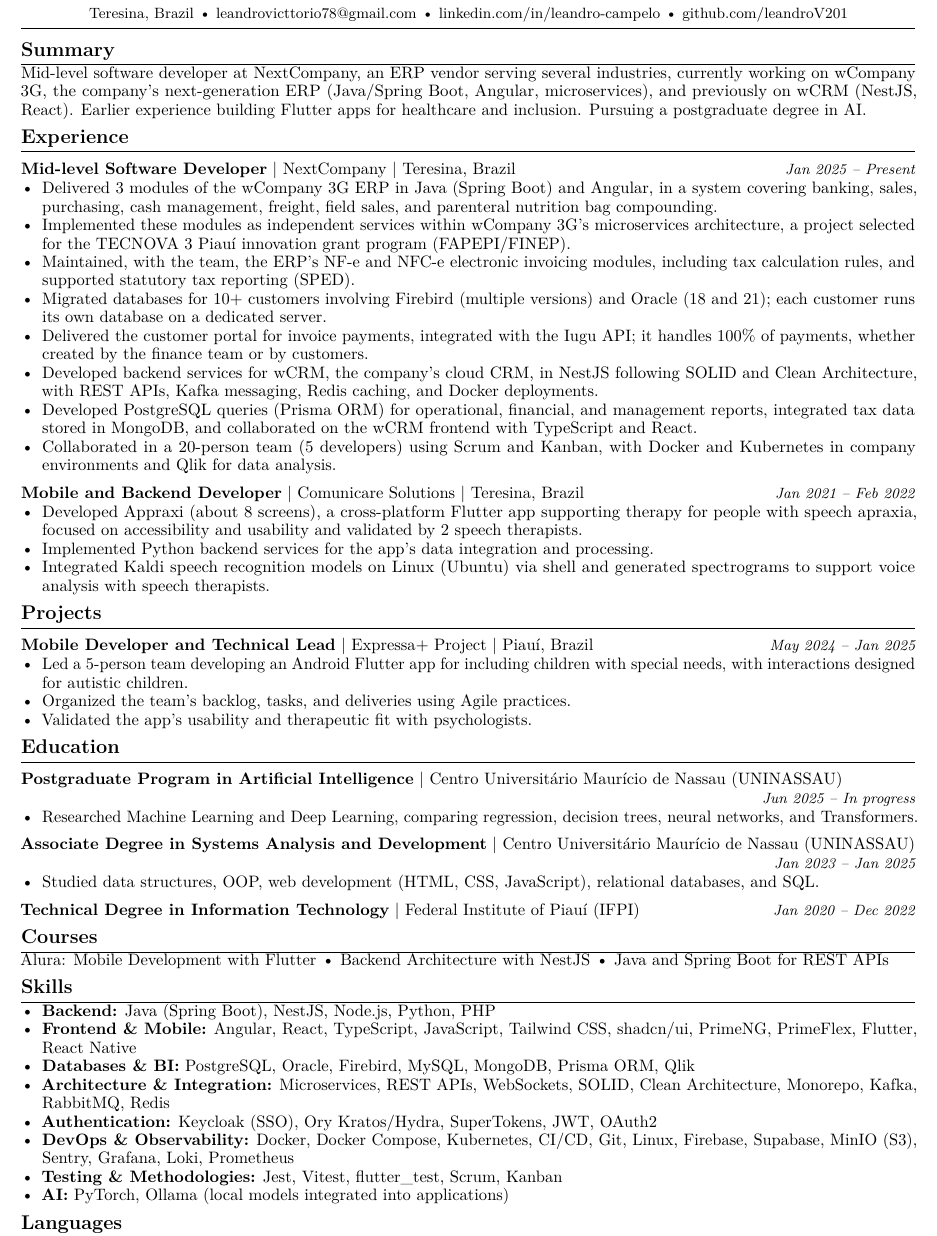
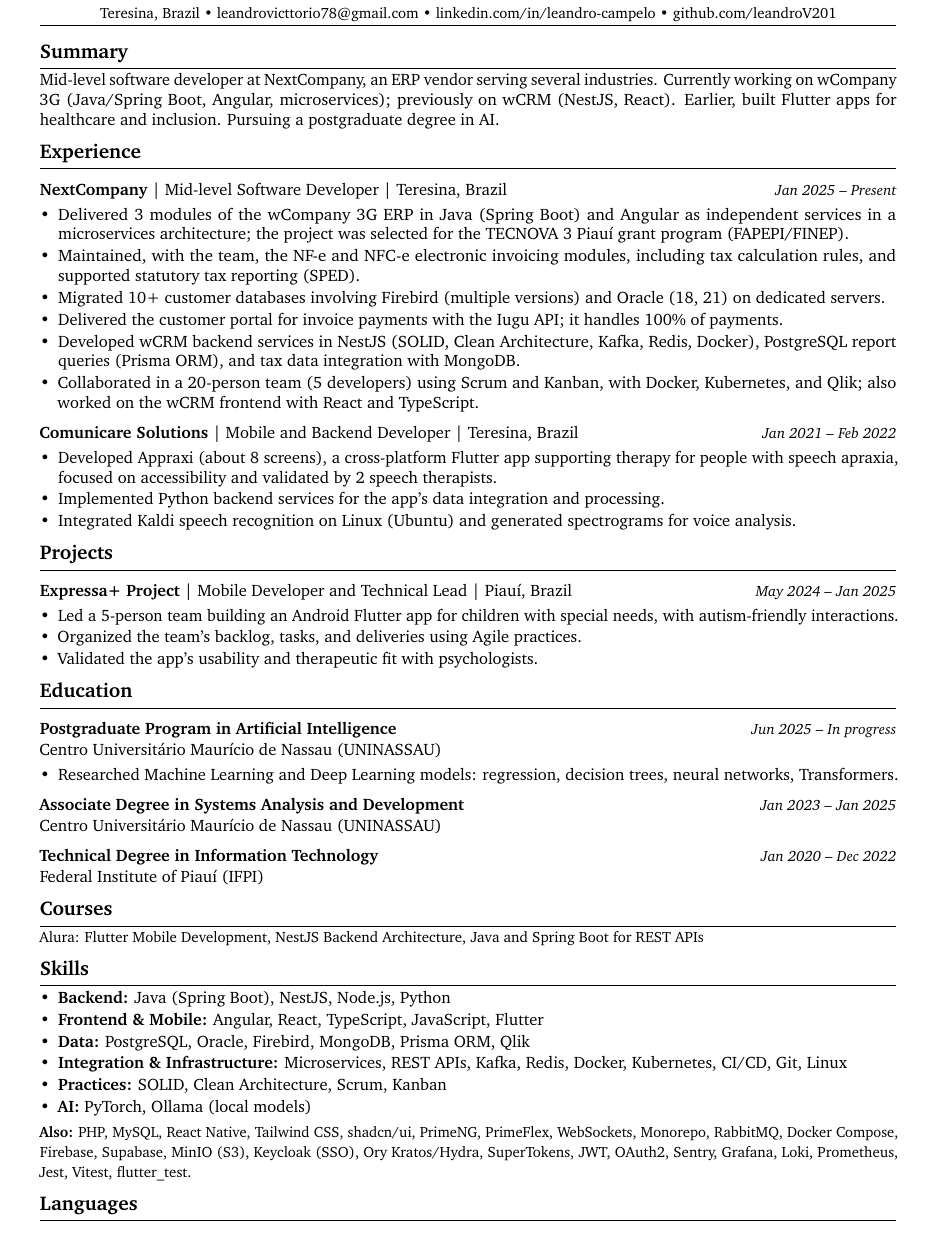
Before and after one commit to leandroV201/resume-latex, a LaTeX CV (en/resume.tex, which reads en/sections/courses.tex, en/sections/education.tex, en/sections/experience.tex): part of the page, cut so that both start at the same text. Compiled offline with pdfLaTeX.

Commit message:
cv: layout mais fácil de ler para recrutador, sem perder ATS
Leitura
- Fonte Bitstream Charter (traço firme, legível na tela) no lugar da
  Latin Modern; margens laterais de 1 para 1,4 cm (linhas mais curtas);
  entrelinha normal e respiro entre bullets e seções.
- Entradas com a empresa primeiro e em negrito ("NextCompany | cargo |
  local"); formação com curso + datas na mesma linha e instituição
  embaixo (as datas não quebram mais).
- NextCompany de 8 para 6 bullets, todos com até 2 linhas, sem perder
  fatos; resumo em 3 linhas.
- Habilidades: núcleo em 6 linhas e "Também:" com o restante (nenhuma
  keyword saiu do CV). Removido o bullet genérico da graduação.
- Os dois CVs continuam em 1 página.

ATS (ResumeNext): EN 93 (A) e PT-BR 80, iguais a antes; Estrutura 100%.
Cursos mantém título próprio para não ser lido como formação sem grau.

```diff
--- a/en/sections/courses.tex
+++ b/en/sections/courses.tex
@@ -1,2 +1,2 @@
 \section{Courses}
-Alura: Mobile Development with Flutter {\textbullet} Backend Architecture with NestJS {\textbullet} Java and Spring Boot for REST APIs
+{\small Alura: Flutter Mobile Development, NestJS Backend Architecture, Java and Spring Boot for REST APIs}
--- a/en/sections/education.tex
+++ b/en/sections/education.tex
@@ -1,13 +1,10 @@
 \section{Education}
 
-\cventry{Postgraduate Program in Artificial Intelligence}{Centro Universitário Maurício de Nassau (UNINASSAU)}{}{Jun 2025 -- In progress}
+\eduentry{Postgraduate Program in Artificial Intelligence}{Centro Universitário Maurício de Nassau (UNINASSAU)}{Jun 2025 -- In progress}
 \begin{itemize}
-	\item Researched Machine Learning and Deep Learning, comparing regression, decision trees, neural networks, and Transformers.
+	\item Researched Machine Learning and Deep Learning models: regression, decision trees, neural networks, Transformers.
 \end{itemize}
 
-\cventry{Associate Degree in Systems Analysis and Development}{Centro Universitário Maurício de Nassau (UNINASSAU)}{}{Jan 2023 -- Jan 2025}
-\begin{itemize}
-	\item Studied data structures, OOP, web development (HTML, CSS, JavaScript), relational databases, and SQL.
-\end{itemize}
+\eduentry{Associate Degree in Systems Analysis and Development}{Centro Universitário Maurício de Nassau (UNINASSAU)}{Jan 2023 -- Jan 2025}
 
-\cventry{Technical Degree in Information Technology}{Federal Institute of Piauí (IFPI)}{}{Jan 2020 -- Dec 2022}
+\eduentry{Technical Degree in Information Technology}{Federal Institute of Piauí (IFPI)}{Jan 2020 -- Dec 2022}
--- a/en/sections/experience.tex
+++ b/en/sections/experience.tex
@@ -1,20 +1,18 @@
 \section{Experience}
 
-\cventry{Mid-level Software Developer}{NextCompany}{Teresina, Brazil}{Jan 2025 -- Present}
+\cventry{NextCompany}{Mid-level Software Developer}{Teresina, Brazil}{Jan 2025 -- Present}
 \begin{itemize}
-	\item Delivered 3 modules of the wCompany 3G ERP in Java (Spring Boot) and Angular, in a system covering banking, sales, purchasing, cash management, freight, field sales, and parenteral nutrition bag compounding.
-	\item Implemented these modules as independent services within wCompany 3G's microservices architecture, a project selected for the TECNOVA 3 Piauí innovation grant program (FAPEPI/FINEP).
-	\item Maintained, with the team, the ERP's NF-e and NFC-e electronic invoicing modules, including tax calculation rules, and supported statutory tax reporting (SPED).
-	\item Migrated databases for 10+ customers involving Firebird (multiple versions) and Oracle (18 and 21); each customer runs its own database on a dedicated server.
-	\item Delivered the customer portal for invoice payments, integrated with the Iugu API; it handles 100\% of payments, whether created by the finance team or by customers.
-	\item Developed backend services for wCRM, the company's cloud CRM, in NestJS following SOLID and Clean Architecture, with REST APIs, Kafka messaging, Redis caching, and Docker deployments.
-	\item Developed PostgreSQL queries (Prisma ORM) for operational, financial, and management reports, integrated tax data stored in MongoDB, and collaborated on the wCRM frontend with TypeScript and React.
-	\item Collaborated in a 20-person team (5 developers) using Scrum and Kanban, with Docker and Kubernetes in company environments and Qlik for data analysis.
+	\item Delivered 3 modules of the wCompany 3G ERP in Java (Spring Boot) and Angular as independent services in a microservices architecture; the project was selected for the TECNOVA 3 Piauí grant program (FAPEPI/FINEP).
+	\item Maintained, with the team, the NF-e and NFC-e electronic invoicing modules, including tax calculation rules, and supported statutory tax reporting (SPED).
+	\item Migrated 10+ customer databases involving Firebird (multiple versions) and Oracle (18, 21) on dedicated servers.
+	\item Delivered the customer portal for invoice payments with the Iugu API; it handles 100\% of payments.
+	\item Developed wCRM backend services in NestJS (SOLID, Clean Architecture, Kafka, Redis, Docker), PostgreSQL report queries (Prisma ORM), and tax data integration with MongoDB.
+	\item Collaborated in a 20-person team (5 developers) using Scrum and Kanban, with Docker, Kubernetes, and Qlik; also worked on the wCRM frontend with React and TypeScript.
 \end{itemize}
 
-\cventry{Mobile and Backend Developer}{Comunicare Solutions}{Teresina, Brazil}{Jan 2021 -- Feb 2022}
+\cventry{Comunicare Solutions}{Mobile and Backend Developer}{Teresina, Brazil}{Jan 2021 -- Feb 2022}
 \begin{itemize}
-	\item Developed Appraxi (about 8 screens), a cross-platform Flutter app supporting therapy for people with speech apraxia, focused on accessibility and usability and validated by 2 speech therapists.
+	\item Developed Appraxi (about 8 screens), a cross-platform Flutter app supporting therapy for people with speech apraxia, focused on accessibility and validated by 2 speech therapists.
 	\item Implemented Python backend services for the app's data integration and processing.
-	\item Integrated Kaldi speech recognition models on Linux (Ubuntu) via shell and generated spectrograms to support voice analysis with speech therapists.
+	\item Integrated Kaldi speech recognition on Linux (Ubuntu) and generated spectrograms for voice analysis.
 \end{itemize}
--- a/en/sections/header.tex
+++ b/en/sections/header.tex
@@ -3,8 +3,8 @@
   {\small Mid-level Software Developer | ERP, Java, Angular, NestJS and Microservices}\\[2pt]
   {\small Teresina, Brazil {\textbullet} \href{mailto:leandrovicttorio78@gmail.com}{leandrovicttorio78@gmail.com} {\textbullet} \href{https://www.linkedin.com/in/leandro-campelo/}{linkedin.com/in/leandro-campelo} {\textbullet} \href{https://github.com/leandroV201}{github.com/leandroV201}}
 \end{center}
-\vspace{-0.6em}
+\vspace{-0.9em}
 \noindent\rule{\linewidth}{0.3pt}
 
 \section{Summary}
-Mid-level software developer at NextCompany, an ERP vendor serving several industries, currently working on wCompany 3G, the company's next-generation ERP (Java/Spring Boot, Angular, microservices), and previously on wCRM (NestJS, React). Earlier experience building Flutter apps for healthcare and inclusion. Pursuing a postgraduate degree in AI.
+Mid-level software developer at NextCompany, an ERP vendor serving several industries. Currently working on wCompany 3G (Java/Spring Boot, Angular, microservices); previously on wCRM (NestJS, React). Earlier, built Flutter apps for healthcare and inclusion. Pursuing a postgraduate degree in AI.
--- a/en/sections/projects.tex
+++ b/en/sections/projects.tex
@@ -1,8 +1,8 @@
 \section{Projects}
 
-\cventry{Mobile Developer and Technical Lead}{Expressa+ Project}{Piauí, Brazil}{May 2024 -- Jan 2025}
+\cventry{Expressa+ Project}{Mobile Developer and Technical Lead}{Piauí, Brazil}{May 2024 -- Jan 2025}
 \begin{itemize}
-	\item Led a 5-person team developing an Android Flutter app for including children with special needs, with interactions designed for autistic children.
+	\item Led a 5-person team building an Android Flutter app for children with special needs, with autism-friendly interactions.
 	\item Organized the team's backlog, tasks, and deliveries using Agile practices.
 	\item Validated the app's usability and therapeutic fit with psychologists.
 \end{itemize}
--- a/en/sections/skills.tex
+++ b/en/sections/skills.tex
@@ -1,14 +1,13 @@
 \section{Skills}
 \begin{itemize}
-	\item \textbf{Backend:} Java (Spring Boot), NestJS, Node.js, Python, PHP
-	\item \textbf{Frontend \& Mobile:} Angular, React, TypeScript, JavaScript, Tailwind CSS, shadcn/ui, PrimeNG, PrimeFlex, Flutter, React Native
-	\item \textbf{Databases \& BI:} PostgreSQL, Oracle, Firebird, MySQL, MongoDB, Prisma ORM, Qlik
-	\item \textbf{Architecture \& Integration:} Microservices, REST APIs, WebSockets, SOLID, Clean Architecture, Monorepo, Kafka, RabbitMQ, Redis
-	\item \textbf{Authentication:} Keycloak (SSO), Ory Kratos/Hydra, SuperTokens, JWT, OAuth2
-	\item \textbf{DevOps \& Observability:} Docker, Docker Compose, Kubernetes, CI/CD, Git, Linux, Firebase, Supabase, MinIO (S3), Sentry, Grafana, Loki, Prometheus
-	\item \textbf{Testing \& Methodologies:} Jest, Vitest, flutter\_test, Scrum, Kanban
-	\item \textbf{AI:} PyTorch, Ollama (local models integrated into applications)
+	\item \textbf{Backend:} Java (Spring Boot), NestJS, Node.js, Python
+	\item \textbf{Frontend \& Mobile:} Angular, React, TypeScript, JavaScript, Flutter
+	\item \textbf{Data:} PostgreSQL, Oracle, Firebird, MongoDB, Prisma ORM, Qlik
+	\item \textbf{Integration \& Infrastructure:} Microservices, REST APIs, Kafka, Redis, Docker, Kubernetes, CI/CD, Git, Linux
+	\item \textbf{Practices:} SOLID, Clean Architecture, Scrum, Kanban
+	\item \textbf{AI:} PyTorch, Ollama (local models)
 \end{itemize}
+{\small \textbf{Also:} PHP, MySQL, React Native, Tailwind CSS, shadcn/ui, PrimeNG, PrimeFlex, WebSockets, Monorepo, RabbitMQ, Docker Compose, Firebase, Supabase, MinIO (S3), Keycloak (SSO), Ory Kratos/Hydra, SuperTokens, JWT, OAuth2, Sentry, Grafana, Loki, Prometheus, Jest, Vitest, flutter\_test.}
 
 \section{Languages}
 Portuguese (native) {\textbullet} English (advanced) {\textbullet} Spanish (intermediate)
--- a/templates/preamble.tex
+++ b/templates/preamble.tex
@@ -5,7 +5,9 @@
 \pdfgentounicode=1
 \usepackage[utf8]{inputenc}
 \usepackage[T1]{fontenc}
-\usepackage{lmodern} % fontes vetoriais (Type 1) com acentos; evita bitmaps
+% Bitstream Charter: desenhada para continuar legível em baixa resolução,
+% com traço mais firme que a Latin Modern. O recrutador lê o PDF na tela.
+\usepackage{charter}
 \usepackage{microtype}
 \usepackage{geometry}
 \usepackage{parskip}
@@ -15,14 +17,15 @@
 \usepackage{setspace}
 
 % --- DOCUMENT CONFIG ---
-\geometry{top=0.9cm, bottom=0.9cm, left=1cm, right=1cm}
+% Margens laterais maiores: linhas de ~100 caracteres em vez de ~120.
+\geometry{top=0.9cm, bottom=0.8cm, left=1.4cm, right=1.4cm}
 \pagestyle{empty}
 \raggedbottom
-\AtBeginDocument{\linespread{0.93}\selectfont}
 
 % --- SPACING ---
-\setlist[itemize]{noitemsep, topsep=0pt, parsep=0pt, partopsep=0pt, leftmargin=*}
-\setlength{\parskip}{0.5pt}
+% Respiro entre bullets e entre seções: menos "parede de texto".
+\setlist[itemize]{itemsep=1.2pt, topsep=2pt, parsep=0pt, partopsep=0pt, leftmargin=1.1em}
+\setlength{\parskip}{1pt}
 \setlength{\parindent}{0pt}
 
 \hypersetup{
```
Also changed, not shown: pt-br/sections/courses.tex (+1 -1 lines), pt-br/sections/education.tex (+3 -6 lines), pt-br/sections/experience.tex (+10 -12 lines), pt-br/sections/header.tex (+2 -2 lines), pt-br/sections/projects.tex (+2 -2 lines), pt-br/sections/skills.tex (+7 -8 lines), templates/preamble.tex (30 more changed lines), 1 other file.
